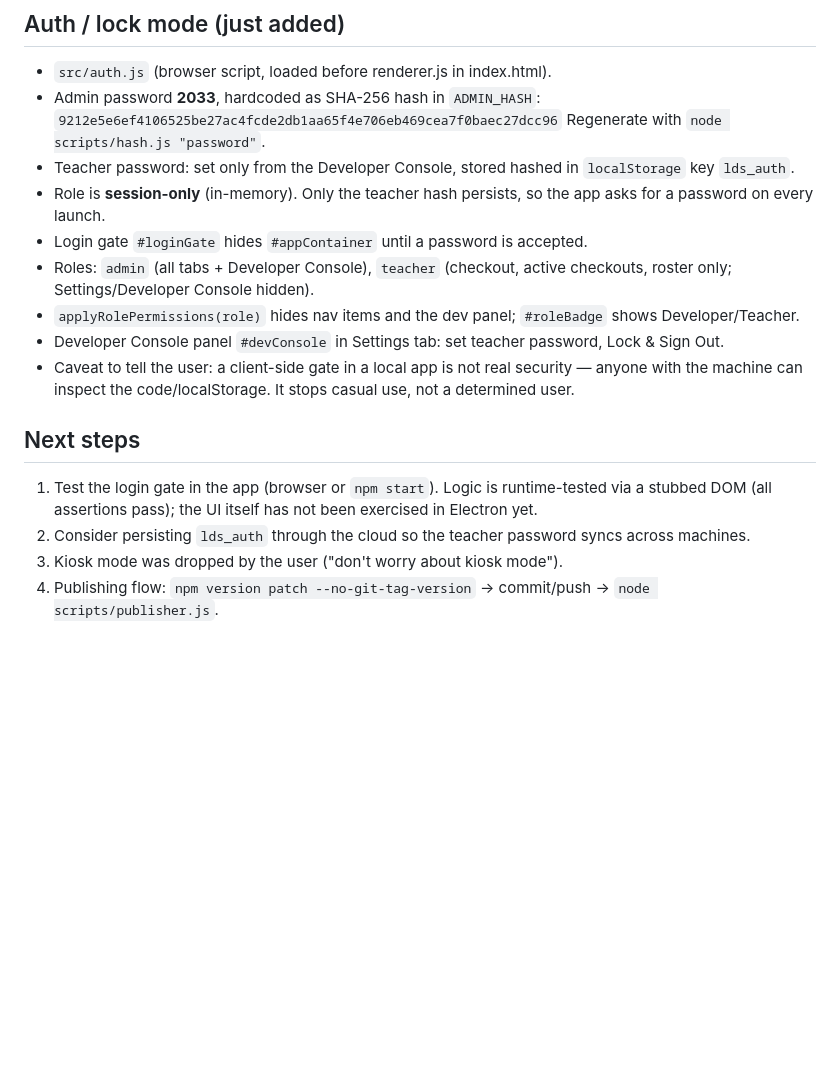
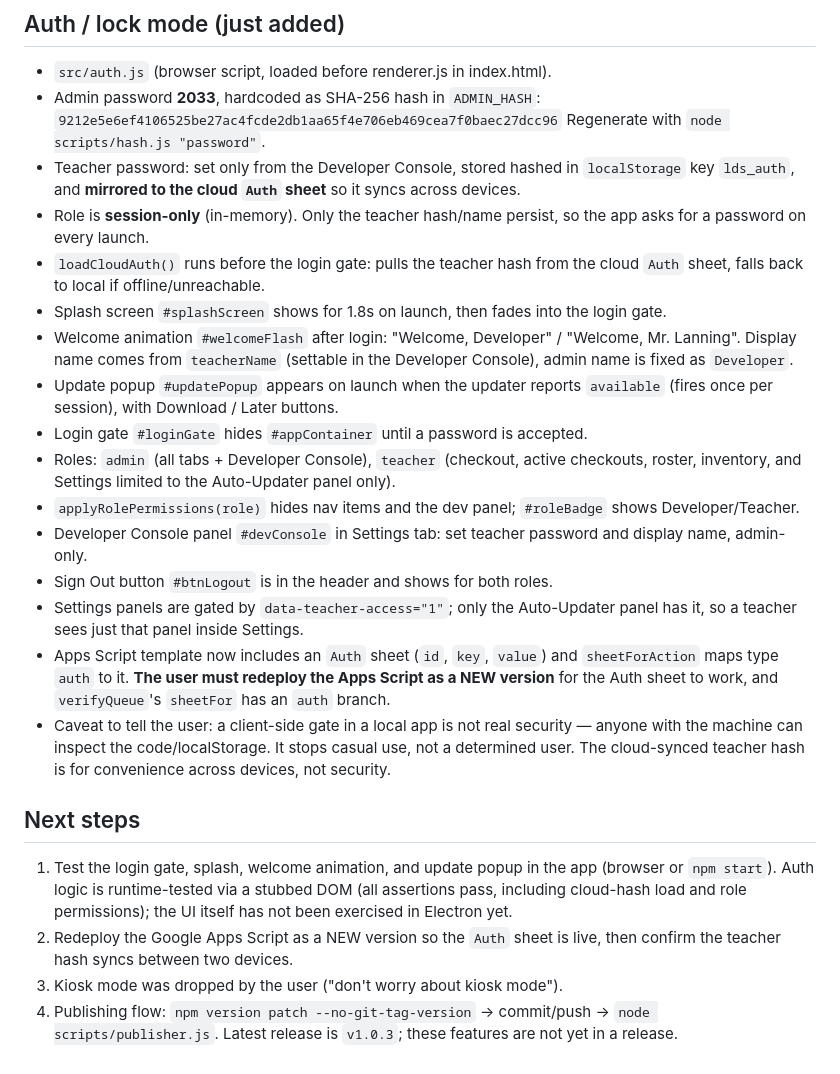
Before and after one commit to kashimean/lannorama-database-system, a Markdown page: HANDOFF.md, the part around the change. Drawn GitHub-style; blank space fills up the shorter version.

Commit message:
handoff: splash, welcome animation, cloud-synced teacher hash, update popup

```diff
--- a/HANDOFF.md
+++ b/HANDOFF.md
@@ -18,16 +18,23 @@ Project: `C:/Users/Colton/equipment-tracker`
 - Admin password **2033**, hardcoded as SHA-256 hash in `ADMIN_HASH`:
   `9212e5e6ef4106525be27ac4fcde2db1aa65f4e706eb469cea7f0baec27dcc96`
   Regenerate with `node scripts/hash.js "password"`.
-- Teacher password: set only from the Developer Console, stored hashed in `localStorage` key `lds_auth`.
-- Role is **session-only** (in-memory). Only the teacher hash persists, so the app asks for a password on every launch.
+- Teacher password: set only from the Developer Console, stored hashed in `localStorage` key `lds_auth`, and **mirrored to the cloud `Auth` sheet** so it syncs across devices.
+- Role is **session-only** (in-memory). Only the teacher hash/name persist, so the app asks for a password on every launch.
+- `loadCloudAuth()` runs before the login gate: pulls the teacher hash from the cloud `Auth` sheet, falls back to local if offline/unreachable.
+- Splash screen `#splashScreen` shows for 1.8s on launch, then fades into the login gate.
+- Welcome animation `#welcomeFlash` after login: "Welcome, Developer" / "Welcome, Mr. Lanning". Display name comes from `teacherName` (settable in the Developer Console), admin name is fixed as `Developer`.
+- Update popup `#updatePopup` appears on launch when the updater reports `available` (fires once per session), with Download / Later buttons.
 - Login gate `#loginGate` hides `#appContainer` until a password is accepted.
-- Roles: `admin` (all tabs + Developer Console), `teacher` (checkout, active checkouts, roster only; Settings/Developer Console hidden).
+- Roles: `admin` (all tabs + Developer Console), `teacher` (checkout, active checkouts, roster, inventory, and Settings limited to the Auto-Updater panel only).
 - `applyRolePermissions(role)` hides nav items and the dev panel; `#roleBadge` shows Developer/Teacher.
-- Developer Console panel `#devConsole` in Settings tab: set teacher password, Lock & Sign Out.
-- Caveat to tell the user: a client-side gate in a local app is not real security — anyone with the machine can inspect the code/localStorage. It stops casual use, not a determined user.
+- Developer Console panel `#devConsole` in Settings tab: set teacher password and display name, admin-only.
+- Sign Out button `#btnLogout` is in the header and shows for both roles.
+- Settings panels are gated by `data-teacher-access="1"`; only the Auto-Updater panel has it, so a teacher sees just that panel inside Settings.
+- Apps Script template now includes an `Auth` sheet (`id`, `key`, `value`) and `sheetForAction` maps type `auth` to it. **The user must redeploy the Apps Script as a NEW version** for the Auth sheet to work, and `verifyQueue`'s `sheetFor` has an `auth` branch.
+- Caveat to tell the user: a client-side gate in a local app is not real security — anyone with the machine can inspect the code/localStorage. It stops casual use, not a determined user. The cloud-synced teacher hash is for convenience across devices, not security.
 
 ## Next steps
-1. Test the login gate in the app (browser or `npm start`). Logic is runtime-tested via a stubbed DOM (all assertions pass); the UI itself has not been exercised in Electron yet.
-2. Consider persisting `lds_auth` through the cloud so the teacher password syncs across machines.
+1. Test the login gate, splash, welcome animation, and update popup in the app (browser or `npm start`). Auth logic is runtime-tested via a stubbed DOM (all assertions pass, including cloud-hash load and role permissions); the UI itself has not been exercised in Electron yet.
+2. Redeploy the Google Apps Script as a NEW version so the `Auth` sheet is live, then confirm the teacher hash syncs between two devices.
 3. Kiosk mode was dropped by the user ("don't worry about kiosk mode").
-4. Publishing flow: `npm version patch --no-git-tag-version` → commit/push → `node scripts/publisher.js`.
+4. Publishing flow: `npm version patch --no-git-tag-version` → commit/push → `node scripts/publisher.js`. Latest release is `v1.0.3`; these features are not yet in a release.
```
